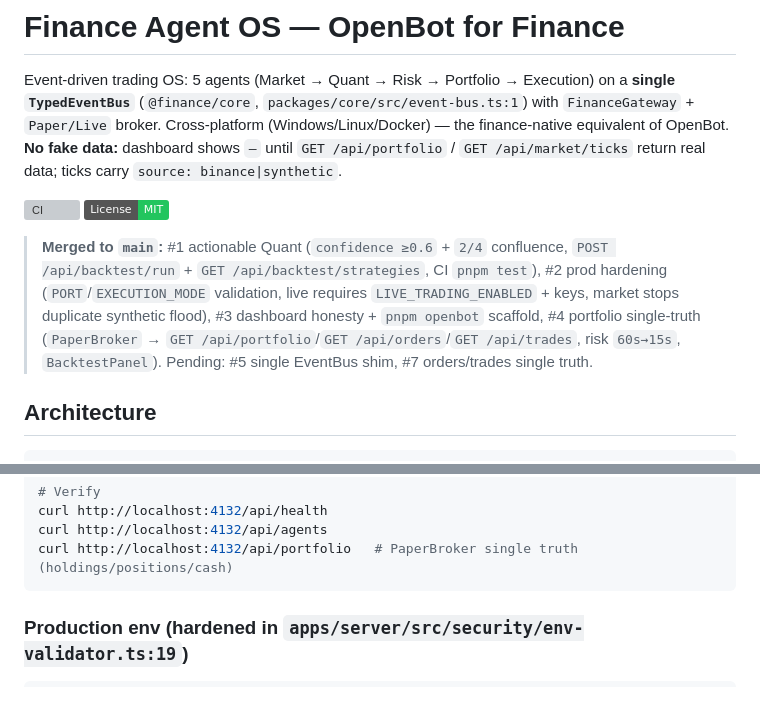
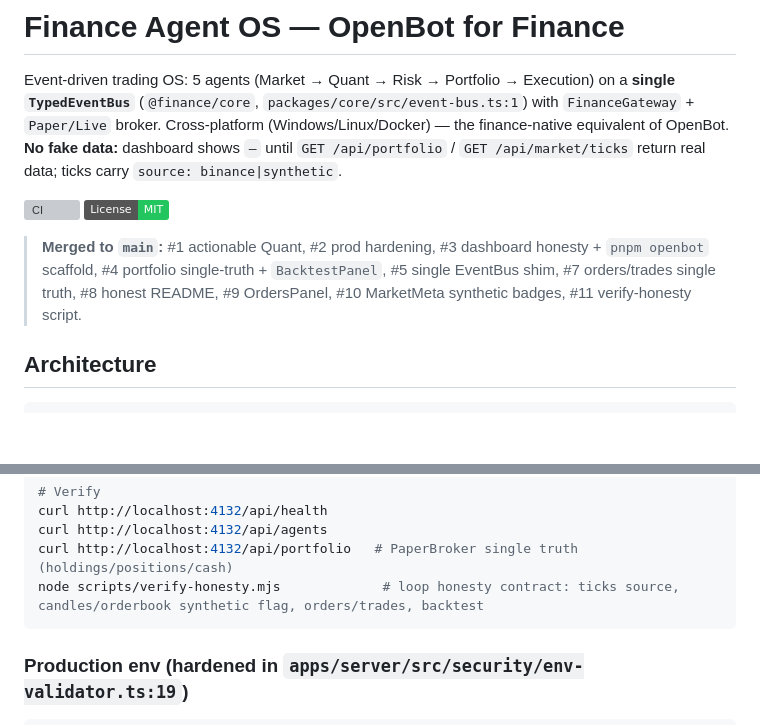
Before and after one commit to namana843-bit/finance-agent-os, a Markdown page: README.md, 2 parts joined by grey strips. Drawn GitHub-style; badges without logos; blank space fills up the shorter version; grey boxes are pictures that could not be loaded.

Commit message:
docs: README verify-honesty + merged loop note (#9-#11)

````diff
--- a/README.md
+++ b/README.md
@@ -5,7 +5,7 @@ Event-driven trading OS: 5 agents (Market → Quant → Risk → Portfolio → E
 [![CI](https://github.com/namana843-bit/finance-agent-os/actions/workflows/ci.yml/badge.svg)](https://github.com/namana843-bit/finance-agent-os/actions/workflows/ci.yml)
 [![License: MIT](https://img.shields.io/badge/License-MIT-22c55e.svg)](LICENSE)
 
-> **Merged to `main`:** #1 actionable Quant (`confidence ≥0.6` + `2/4` confluence, `POST /api/backtest/run` + `GET /api/backtest/strategies`, CI `pnpm test`), #2 prod hardening (`PORT`/`EXECUTION_MODE` validation, live requires `LIVE_TRADING_ENABLED` + keys, market stops duplicate synthetic flood), #3 dashboard honesty + `pnpm openbot` scaffold, #4 portfolio single-truth (`PaperBroker` → `GET /api/portfolio`/`GET /api/orders`/`GET /api/trades`, risk `60s→15s`, `BacktestPanel`). Pending: #5 single EventBus shim, #7 orders/trades single truth.
+> **Merged to `main`:** #1 actionable Quant, #2 prod hardening, #3 dashboard honesty + `pnpm openbot` scaffold, #4 portfolio single-truth + `BacktestPanel`, #5 single EventBus shim, #7 orders/trades single truth, #8 honest README, #9 OrdersPanel, #10 MarketMeta synthetic badges, #11 verify-honesty script.
 
 ## Architecture
 
@@ -58,6 +58,7 @@ pnpm dev:dashboard       # Next.js on http://localhost:3000
 curl http://localhost:4132/api/health
 curl http://localhost:4132/api/agents
 curl http://localhost:4132/api/portfolio   # PaperBroker single truth (holdings/positions/cash)
+node scripts/verify-honesty.mjs             # loop honesty contract: ticks source, candles/orderbook synthetic flag, orders/trades, backtest
 ```
 
 ### Production env (hardened in `apps/server/src/security/env-validator.ts:19`)
````
